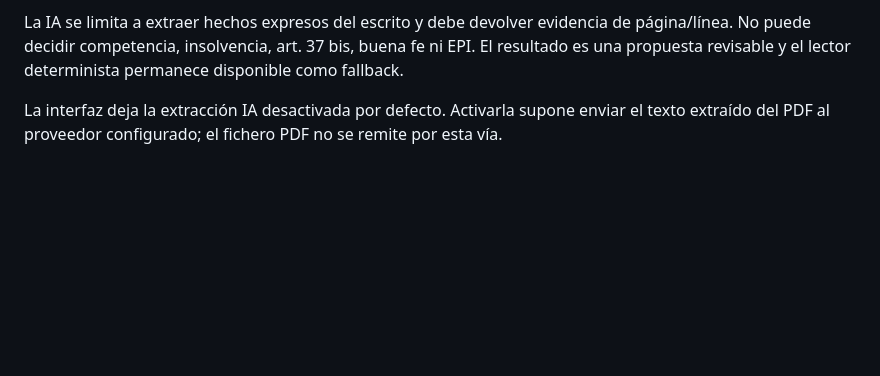
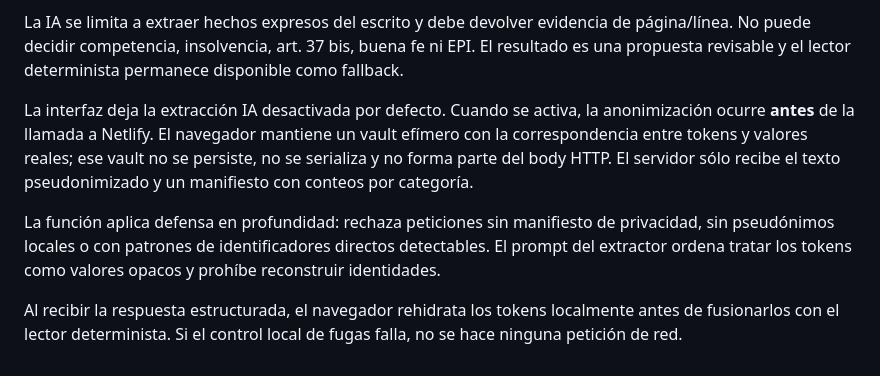
Before and after one commit to alejandrobarreda23-blip/concursal, a Markdown page: docs/knowledge-architecture.md, the part around the change. Drawn GitHub-style; blank space fills up the shorter version.

Commit message:
Documenta frontera de privacidad de la IA

```diff
--- a/docs/knowledge-architecture.md
+++ b/docs/knowledge-architecture.md
@@ -158,4 +158,8 @@ La extracción documental se separa también del conocimiento.
 
 La IA se limita a extraer hechos expresos del escrito y debe devolver evidencia de página/línea. No puede decidir competencia, insolvencia, art. 37 bis, buena fe ni EPI. El resultado es una propuesta revisable y el lector determinista permanece disponible como fallback.
 
-La interfaz deja la extracción IA desactivada por defecto. Activarla supone enviar el texto extraído del PDF al proveedor configurado; el fichero PDF no se remite por esta vía.
+La interfaz deja la extracción IA desactivada por defecto. Cuando se activa, la anonimización ocurre **antes** de la llamada a Netlify. El navegador mantiene un vault efímero con la correspondencia entre tokens y valores reales; ese vault no se persiste, no se serializa y no forma parte del body HTTP. El servidor sólo recibe el texto pseudonimizado y un manifiesto con conteos por categoría.
+
+La función aplica defensa en profundidad: rechaza peticiones sin manifiesto de privacidad, sin pseudónimos locales o con patrones de identificadores directos detectables. El prompt del extractor ordena tratar los tokens como valores opacos y prohíbe reconstruir identidades.
+
+Al recibir la respuesta estructurada, el navegador rehidrata los tokens localmente antes de fusionarlos con el lector determinista. Si el control local de fugas falla, no se hace ninguna petición de red.
```
